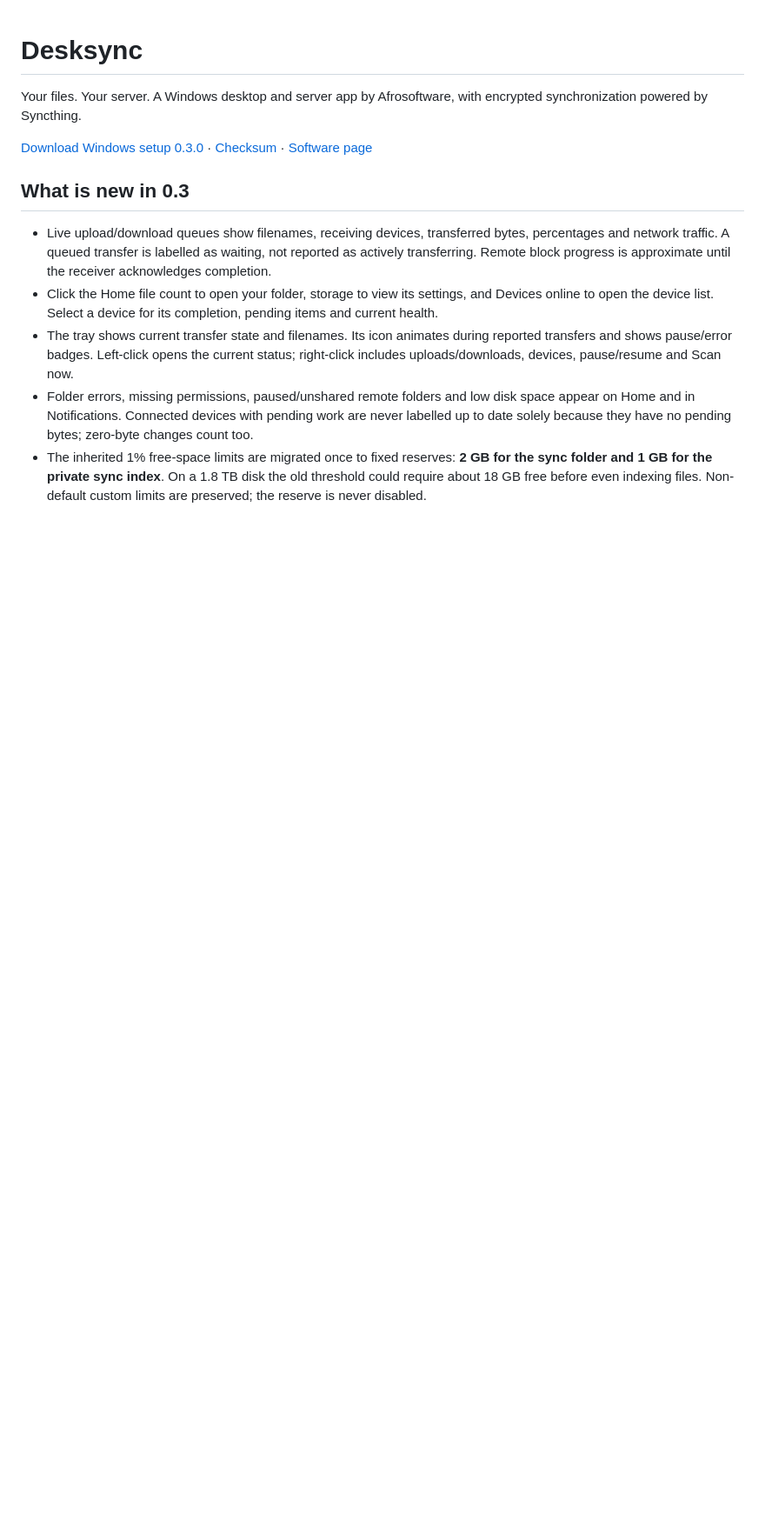
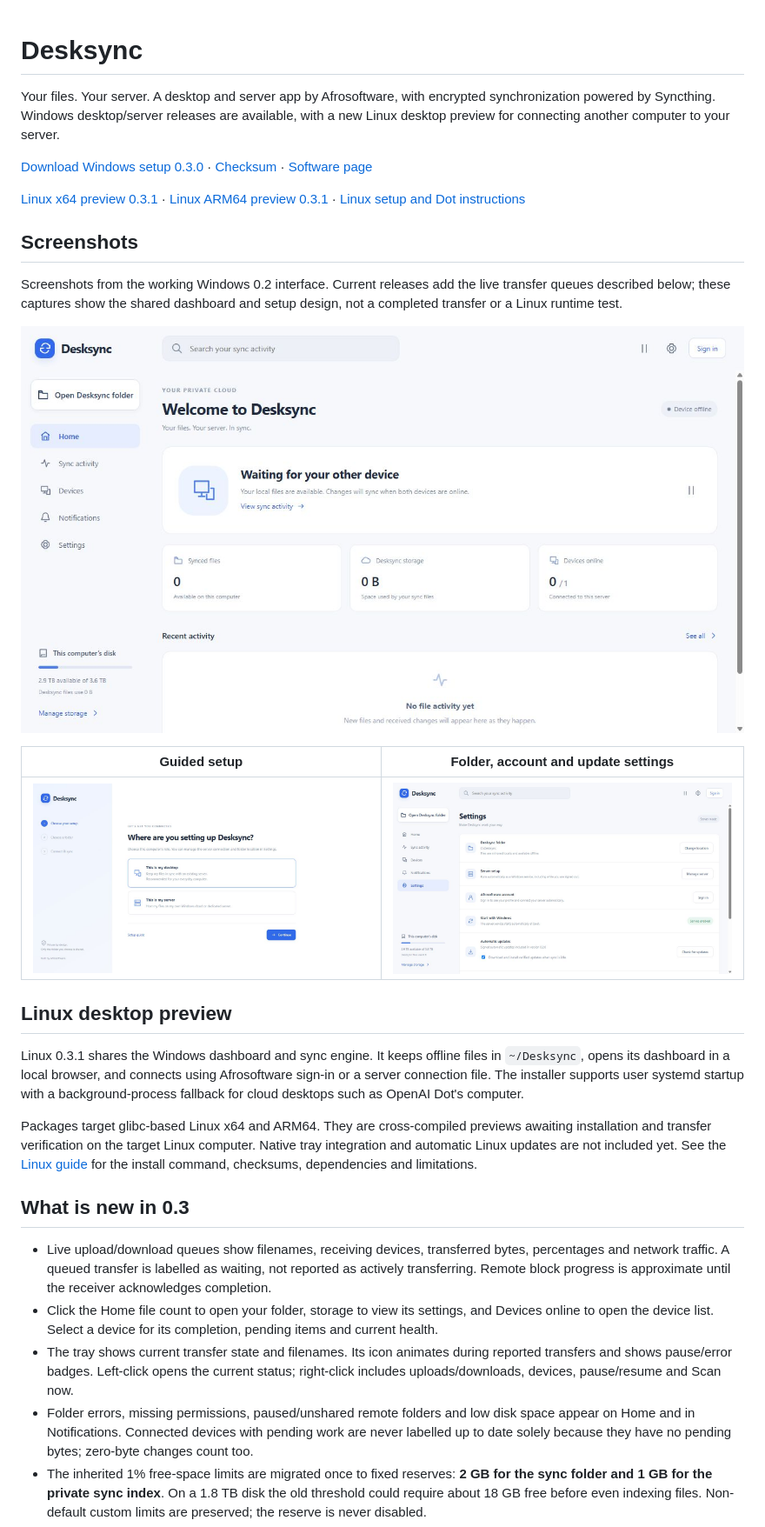
Before and after one commit to PeteZDj/desksync, a Markdown page: README.md, the part around one of its changes. Shown at 87% size. Drawn GitHub-style; pictures changed too: docs/images/home.jpg (added), docs/images/settings.jpg (added), docs/images/setup.jpg (added); blank space fills up the shorter version.

Commit message:
Add Linux desktop preview and illustrate the setup guide

```diff
--- a/README.md
+++ b/README.md
@@ -1,8 +1,26 @@
 # Desksync
 
-Your files. Your server. A Windows desktop and server app by Afrosoftware, with encrypted synchronization powered by Syncthing.
+Your files. Your server. A desktop and server app by Afrosoftware, with encrypted synchronization powered by Syncthing. Windows desktop/server releases are available, with a new Linux desktop preview for connecting another computer to your server.
 
 [Download Windows setup 0.3.0](https://afrosoftware.com/downloads/desksync/Desksync-Setup-0.3.0-win-x64.exe) · [Checksum](https://afrosoftware.com/downloads/desksync/Desksync-Setup-0.3.0-win-x64.exe.sha256) · [Software page](https://afrosoftware.com/software/desksync)
+
+[Linux x64 preview 0.3.1](https://afrosoftware.com/downloads/desksync/Desksync-0.3.1-linux-x64.tar.gz) · [Linux ARM64 preview 0.3.1](https://afrosoftware.com/downloads/desksync/Desksync-0.3.1-linux-arm64.tar.gz) · [Linux setup and Dot instructions](docs/linux.md)
+
+## Screenshots
+
+Screenshots from the working Windows 0.2 interface. Current releases add the live transfer queues described below; these captures show the shared dashboard and setup design, not a completed transfer or a Linux runtime test.
+
+![Desksync Home with file counts, disk storage, devices and recent activity](docs/images/home.jpg)
+
+| Guided setup | Folder, account and update settings |
+| --- | --- |
+| ![Choose a desktop or server in the setup wizard](docs/images/setup.jpg) | ![Desksync storage, account, startup and update settings](docs/images/settings.jpg) |
+
+## Linux desktop preview
+
+Linux 0.3.1 shares the Windows dashboard and sync engine. It keeps offline files in `~/Desksync`, opens its dashboard in a local browser, and connects using Afrosoftware sign-in or a server connection file. The installer supports user systemd startup with a background-process fallback for cloud desktops such as OpenAI Dot's computer.
+
+Packages target glibc-based Linux x64 and ARM64. They are cross-compiled previews awaiting installation and transfer verification on the target Linux computer. Native tray integration and automatic Linux updates are not included yet. See the [Linux guide](docs/linux.md) for the install command, checksums, dependencies and limitations.
 
 ## What is new in 0.3
 
```
Also changed, not shown: other parts of README.md (+1 -1 lines), docs/linux.md (added, +64 -0 lines), 11 other files.
